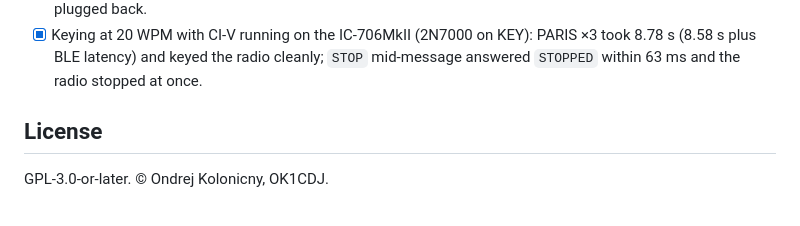
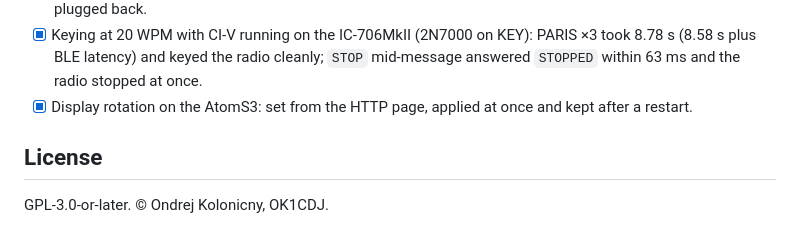
Before and after one commit to ok1cdj/M5-ESP32-keyer, a Markdown page: README.md, the part around the change. Rendered like a GitHub page.

Commit message:
README: display rotation tested
Co-Authored-By: Claude Opus 5.5 (1M context) <noreply@anthropic.com>

```diff
--- a/README.md
+++ b/README.md
@@ -200,6 +200,7 @@ Tested so far on AtomS3 Lite, AtomS3 and Atom Lite. Real keying of a radio throu
 - [x] CI-V tunnel: `CIVTX` retunes the radio, five frequency sets in a row all acknowledged.
 - [x] CI-V: the frequency follows the VFO knob on the AtomS3 display and over BLE (`FREQ ON`); about 10 s after the cable is pulled the display line goes away and `FREQ NONE` arrives, and the rig is found again when it is plugged back.
 - [x] Keying at 20 WPM with CI-V running on the IC-706MkII (2N7000 on KEY): PARIS ×3 took 8.78 s (8.58 s plus BLE latency) and keyed the radio cleanly; `STOP` mid-message answered `STOPPED` within 63 ms and the radio stopped at once.
+- [x] Display rotation on the AtomS3: set from the HTTP page, applied at once and kept after a restart.
 
 ## License
 
```
